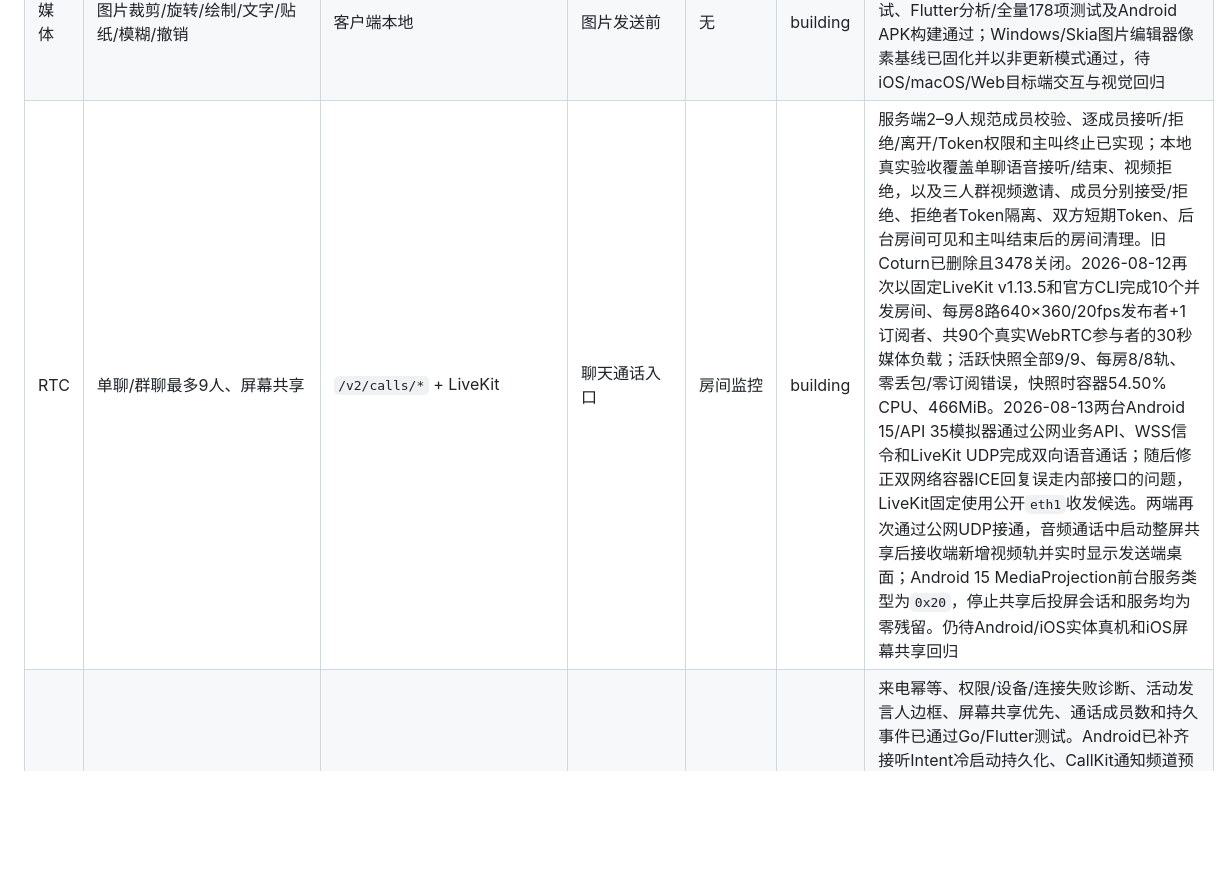
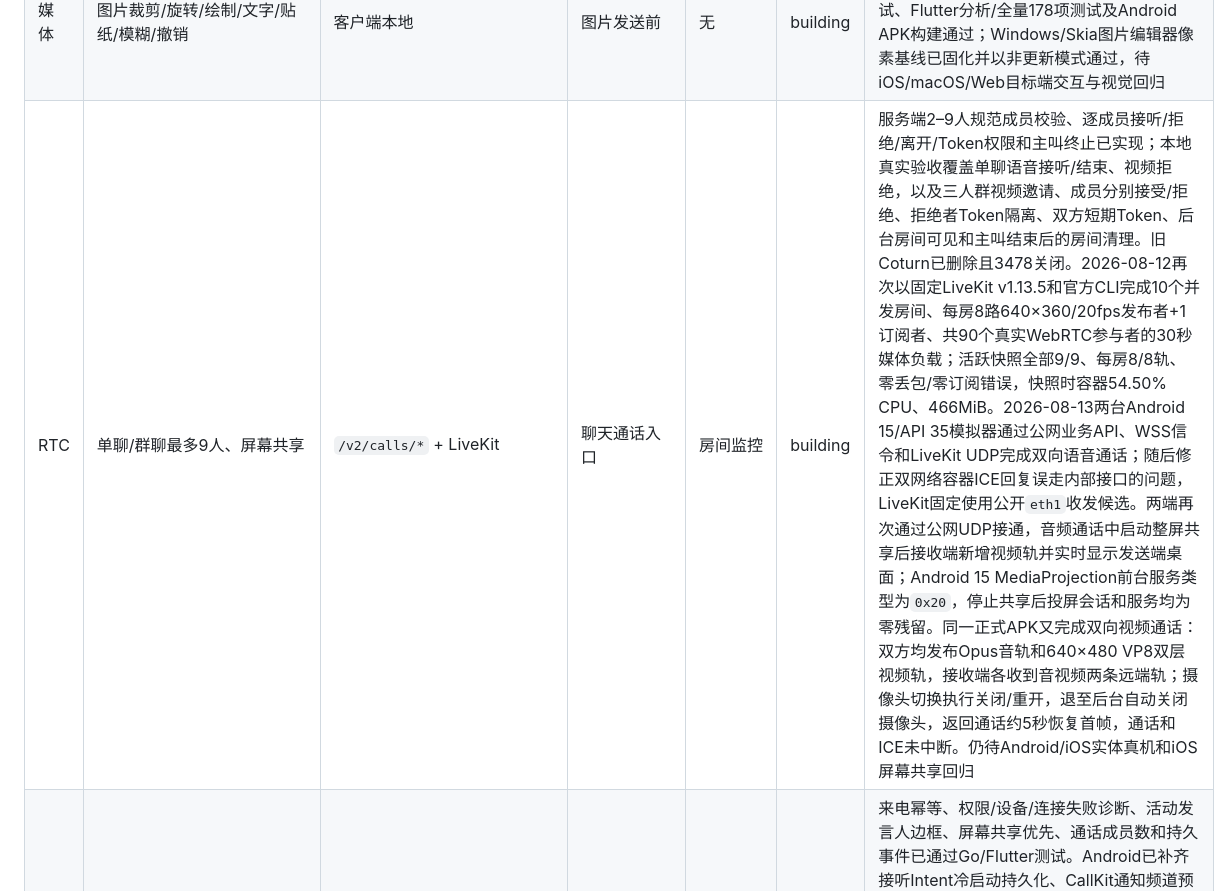
Before and after one commit to lk18554670615-coder/frogim, a Markdown page: docs/WUKONGIM_FEATURE_MATRIX.md, the part around one of its changes. Drawn GitHub-style; blank space fills up the shorter version.

Commit message:
docs: record Android video RTC acceptance

```diff
--- a/docs/WUKONGIM_FEATURE_MATRIX.md
+++ b/docs/WUKONGIM_FEATURE_MATRIX.md
@@ -32,7 +32,7 @@
 | 内容 | 表情包、分类、收藏、最近、上下架、审核 | `/v2/stickers/*` | 聊天/工具 | 表情运营 | building | React后台已补分类/表情包/表情项创建编辑入口并沿用媒体ID管线，已上架表情包禁止直接改内容，必须下架后编辑并重新送审；本地真实验收完成创建、添加、审核发布、客户端目录、收藏、最近使用、下架和分类停用 |
 | 媒体 | 小视频录制、压缩、预览和播放 | MinIO + content 5 | 聊天输入区 | 媒体审核 | building | Android/iOS/macOS原生720p压缩、Web显式无原生压缩、拍摄/相册选择、5分钟门禁、预览取消、压缩进度取消、应用内播放及朋友圈复用已实现；契约测试、Flutter全量178项和Android APK原生链接通过，待iOS/macOS/Web目标端能力回归 |
 | 媒体 | 图片裁剪/旋转/绘制/文字/贴纸/模糊/撤销 | 客户端本地 | 图片发送前 | 无 | building | 聊天发送前编辑与朋友圈单图编辑复用同一组件；工具集合、中文文案和贴纸构建器契约测试、Flutter分析/全量178项测试及Android APK构建通过；Windows/Skia图片编辑器像素基线已固化并以非更新模式通过，待iOS/macOS/Web目标端交互与视觉回归 |
-| RTC | 单聊/群聊最多9人、屏幕共享 | `/v2/calls/*` + LiveKit | 聊天通话入口 | 房间监控 | building | 服务端2–9人规范成员校验、逐成员接听/拒绝/离开/Token权限和主叫终止已实现；本地真实验收覆盖单聊语音接听/结束、视频拒绝，以及三人群视频邀请、成员分别接受/拒绝、拒绝者Token隔离、双方短期Token、后台房间可见和主叫结束后的房间清理。旧Coturn已删除且3478关闭。2026-08-12再次以固定LiveKit v1.13.5和官方CLI完成10个并发房间、每房8路640×360/20fps发布者+1订阅者、共90个真实WebRTC参与者的30秒媒体负载；活跃快照全部9/9、每房8/8轨、零丢包/零订阅错误，快照时容器54.50% CPU、466MiB。2026-08-13两台Android 15/API 35模拟器通过公网业务API、WSS信令和LiveKit UDP完成双向语音通话；随后修正双网络容器ICE回复误走内部接口的问题，LiveKit固定使用公开`eth1`收发候选。两端再次通过公网UDP接通，音频通话中启动整屏共享后接收端新增视频轨并实时显示发送端桌面；Android 15 MediaProjection前台服务类型为`0x20`，停止共享后投屏会话和服务均为零残留。仍待Android/iOS实体真机和iOS屏幕共享回归 |
+| RTC | 单聊/群聊最多9人、屏幕共享 | `/v2/calls/*` + LiveKit | 聊天通话入口 | 房间监控 | building | 服务端2–9人规范成员校验、逐成员接听/拒绝/离开/Token权限和主叫终止已实现；本地真实验收覆盖单聊语音接听/结束、视频拒绝，以及三人群视频邀请、成员分别接受/拒绝、拒绝者Token隔离、双方短期Token、后台房间可见和主叫结束后的房间清理。旧Coturn已删除且3478关闭。2026-08-12再次以固定LiveKit v1.13.5和官方CLI完成10个并发房间、每房8路640×360/20fps发布者+1订阅者、共90个真实WebRTC参与者的30秒媒体负载；活跃快照全部9/9、每房8/8轨、零丢包/零订阅错误，快照时容器54.50% CPU、466MiB。2026-08-13两台Android 15/API 35模拟器通过公网业务API、WSS信令和LiveKit UDP完成双向语音通话；随后修正双网络容器ICE回复误走内部接口的问题，LiveKit固定使用公开`eth1`收发候选。两端再次通过公网UDP接通，音频通话中启动整屏共享后接收端新增视频轨并实时显示发送端桌面；Android 15 MediaProjection前台服务类型为`0x20`，停止共享后投屏会话和服务均为零残留。同一正式APK又完成双向视频通话：双方均发布Opus音轨和640×480 VP8双层视频轨，接收端各收到音视频两条远端轨；摄像头切换执行关闭/重开，退至后台自动关闭摄像头，返回通话约5秒恢复首帧，通话和ICE未中断。仍待Android/iOS实体真机和iOS屏幕共享回归 |
 | RTC | 来电、重连、活动发言人、通话记录 | LiveKit + PostgreSQL | 来电/通话页 | 失败原因 | building | 来电幂等、权限/设备/连接失败诊断、活动发言人边框、屏幕共享优先、通话成员数和持久事件已通过Go/Flutter测试。Android已补齐接听Intent冷启动持久化、CallKit通知频道预创建、`singleTask`入口和残留系统通话恢复清理，消除事件监听竞态、前台服务通知崩溃及重复Flutter引擎导致的LiveKit `DUPLICATE_IDENTITY`。API 35双模拟器在活动通话中对一端阻断目标服务器9秒，WebRTC进入`DISCONNECTED`和“正在建立安全连接”，恢复网络后约3.6秒回到`CONNECTED`且通话未结束；接收端退至后台并息屏后会被全屏来电唤醒，设置临时安全PIN时`isKeyguardShowing=true`仍显示原生来电页，接听后双方LiveKit连接成功。临时防火墙规则和PIN均已清理；仍待Android/iOS实体真机的推送杀进程、后台和锁屏回归 |
 | 客服 | 技能组、队列、自动分配、转接、结束、评价 | `/v2/support/*` | 客服会话 | 客服工作台 | building | 真实PG并发队列、容量、管理API与React交互测试；本地真实验收完成技能组创建、双坐席配置、自动分配、无可用坐席时排队、后台认领、转接、坐席读取/结束和访客评价，待跨设备真实坐席联测 |
 | 安全 | 敏感词、好友/成员/禁言/封禁发送前校验 | PolicyPlugin | 错误提示 | 风控配置 | building | 内部Policy接口验证内网Secret、群成员、服务端专属正文、结构化字段和权威媒体MIME并默认失败关闭；固定容器真实PDK插件已放行好友/群成员并以`ReasonNotAllowSend`拒绝非群成员，后台风控配置与Flutter错误映射测试通过，待生产敏感词库和四端错误文案联测 |
```
Also changed, not shown: other parts of docs/WUKONGIM_FEATURE_MATRIX.md (+1 -1 lines).
